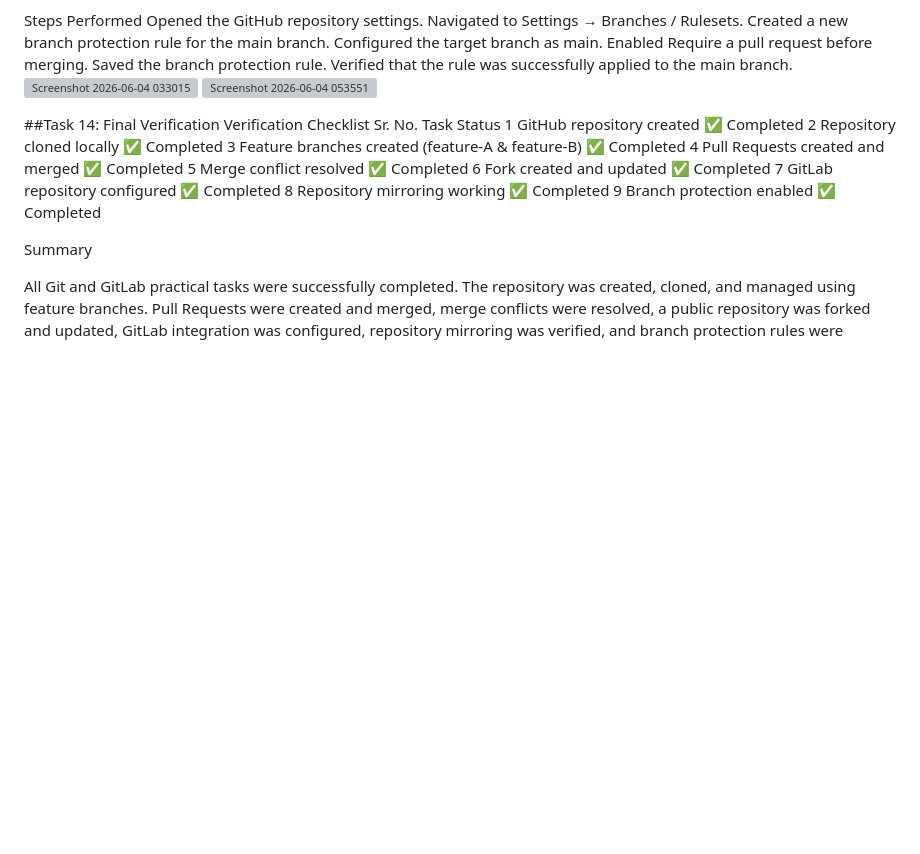
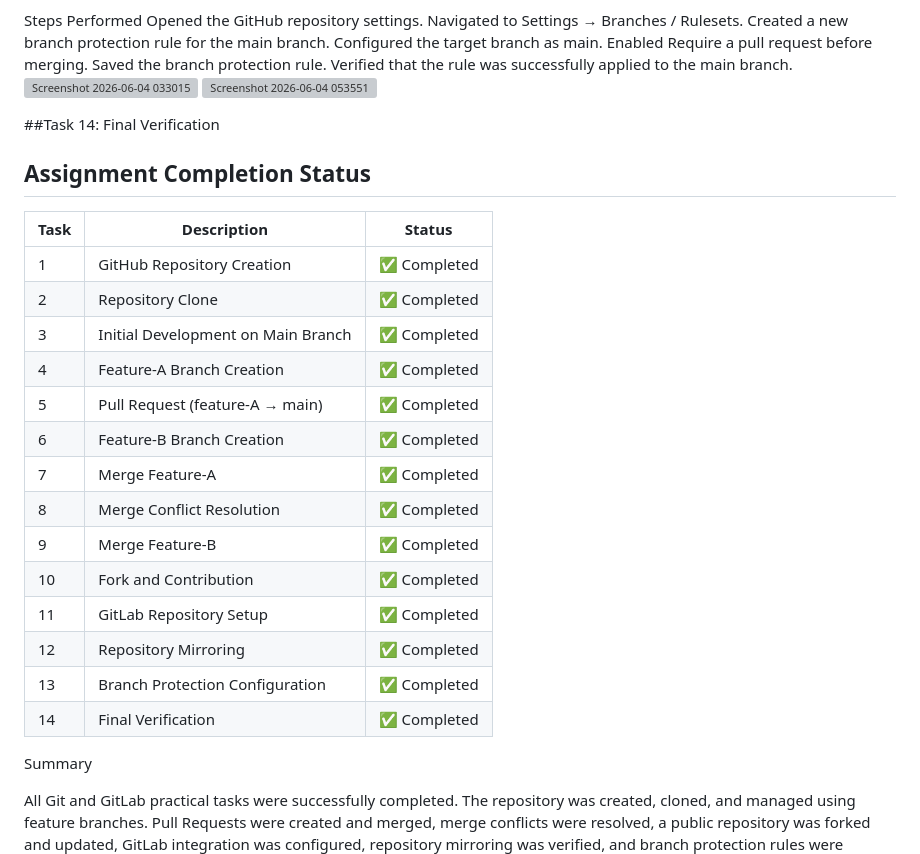
Before and after one commit to Abbasbaniyan/git-practice-task, a Markdown page: README.md, the part around the change. Rendered like a GitHub page; blank space fills up the shorter version; grey boxes are pictures that could not be loaded.

```diff
--- a/README.md
+++ b/README.md
@@ -182,17 +182,25 @@ Verified that the rule was successfully applied to the main branch.
 <img width="969" height="493" alt="Screenshot 2026-06-04 053551" src="https://github.com/user-attachments/assets/ba6caeb5-b5de-4263-b54d-5e1f167701ab" />
 
 ##Task 14: Final Verification
-Verification Checklist
-Sr. No.	Task	Status
-1	GitHub repository created	✅ Completed
-2	Repository cloned locally	✅ Completed
-3	Feature branches created (feature-A & feature-B)	✅ Completed
-4	Pull Requests created and merged	✅ Completed
-5	Merge conflict resolved	✅ Completed
-6	Fork created and updated	✅ Completed
-7	GitLab repository configured	✅ Completed
-8	Repository mirroring working	✅ Completed
-9	Branch protection enabled	✅ Completed
+
+## Assignment Completion Status
+
+| Task | Description                        | Status      |
+| ---- | ---------------------------------- | ----------- |
+| 1    | GitHub Repository Creation         | ✅ Completed |
+| 2    | Repository Clone                   | ✅ Completed |
+| 3    | Initial Development on Main Branch | ✅ Completed |
+| 4    | Feature-A Branch Creation          | ✅ Completed |
+| 5    | Pull Request (feature-A → main)    | ✅ Completed |
+| 6    | Feature-B Branch Creation          | ✅ Completed |
+| 7    | Merge Feature-A                    | ✅ Completed |
+| 8    | Merge Conflict Resolution          | ✅ Completed |
+| 9    | Merge Feature-B                    | ✅ Completed |
+| 10   | Fork and Contribution              | ✅ Completed |
+| 11   | GitLab Repository Setup            | ✅ Completed |
+| 12   | Repository Mirroring               | ✅ Completed |
+| 13   | Branch Protection Configuration    | ✅ Completed |
+| 14   | Final Verification                 | ✅ Completed |
 
 Summary
 
```
